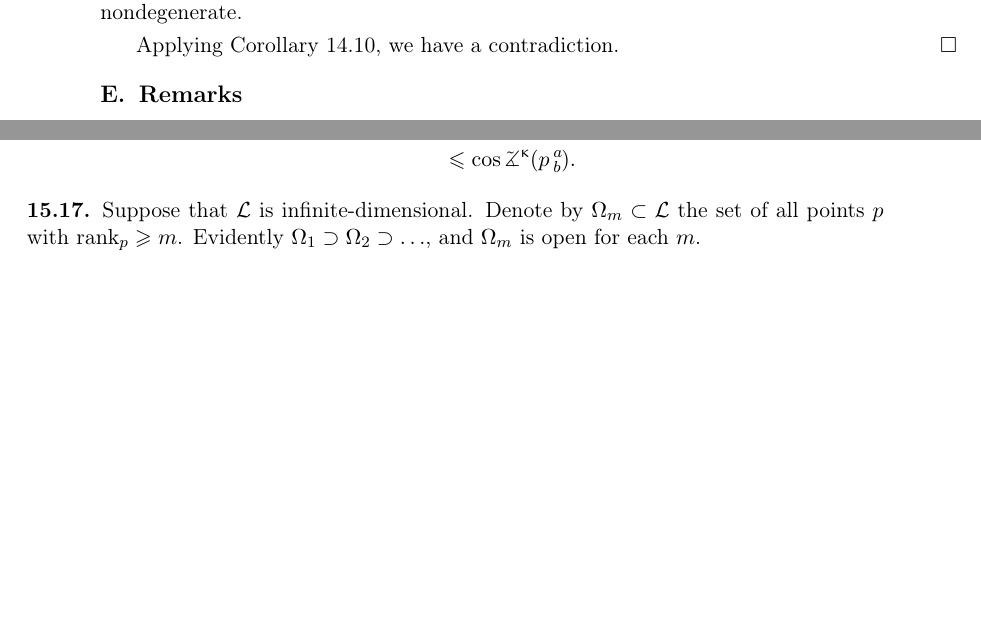
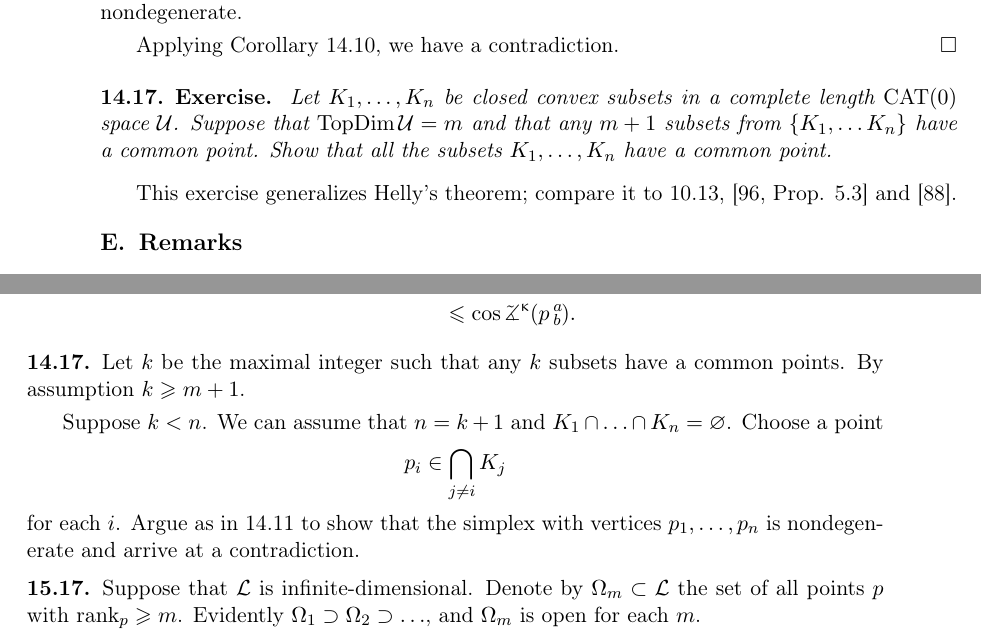
Before and after one commit to anton-petrunin/book, a LaTeX thesis (arXiv.tex, which reads baricentric-simplex.tex, defs-CBB+CBA-sol.tex): two parts of pages 200 and 263 of 275, joined at a grey line, cut so that both start at the same text, the shorter picture padded with empty space. Compiled offline with pdfLaTeX.

Commit message:
+finite-dimensional Helly

```diff
--- a/baricentric-simplex.tex
+++ b/baricentric-simplex.tex
@@ -1059,7 +1059,13 @@ Applying Corollary~\ref{cor:LinDim>bary},
 we have a contradiction.
 \qeds
 
+\begin{thm}{Exercise}\label{ex:helly}
+Let $K_1,\dots,K_n$ be closed convex subsets in a complete length $\CAT0$ space $\spc{U}$.
+Suppose that $\TopDim \spc{U}=m$ and that any $m+1$ subsets from $\{K_1,\dots K_n\}$ have a common point.
+Show that all the subsets $K_1,\dots,K_n$ have a common point.
+\end{thm}
 
+This exercise generalizes Helly's theorem; compare it to \ref{thm:helly}, \cite[Prop. 5.3]{kleiner} and \cite{ivanov2014}.
 
 \section{Remarks}
 
--- a/defs-CBB+CBA-sol.tex
+++ b/defs-CBB+CBA-sol.tex
@@ -1062,6 +1062,16 @@ It follows that
 &\le \cos\angk\kappa p a b.
 \end{align*}
 
+\parbf{\ref{ex:helly}.}
+Let $k$ be the maximal integer such that any $k$ subsets have a common points.
+By assumption $k\ge m+1$.
+
+Suppose $k<n$.
+We can assume that $n=k+1$ and $K_1\cap\dots\cap K_{n}=\emptyset$.
+Choose a point
+\[p_i\in \bigcap_{j\ne i} K_j\]
+for each $i$.
+Argue as in \ref{lem:nondeg-test-with-balls} to show that the simplex with vertices $p_1,\dots,p_n$ is nondegenerate and arrive at a contradiction.
 
 \parbf{\ref{ex:compact-dimension-cbb}.}
 Suppose that $\spc{L}$ is infinite-dimensional.
```
Also changed, not shown: kirszbraun.tex (+1 -0 lines), library.bib (+16 -0 lines), arXiv.ind.
